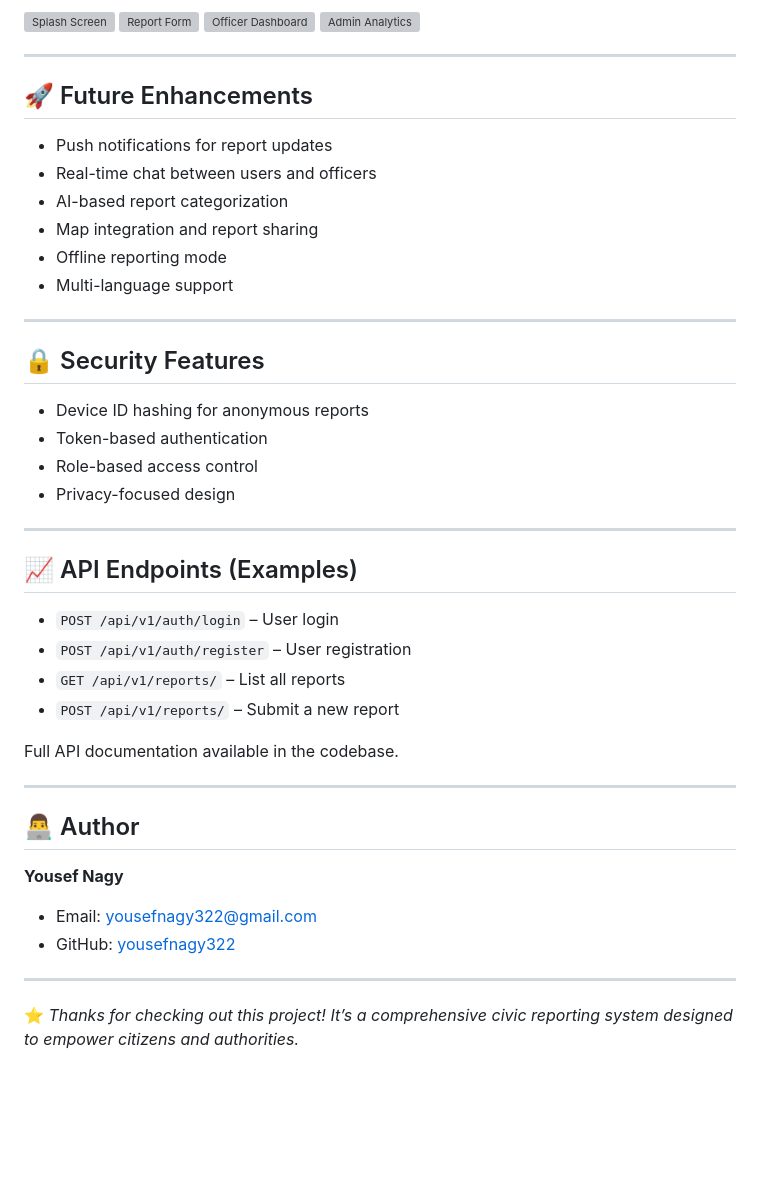
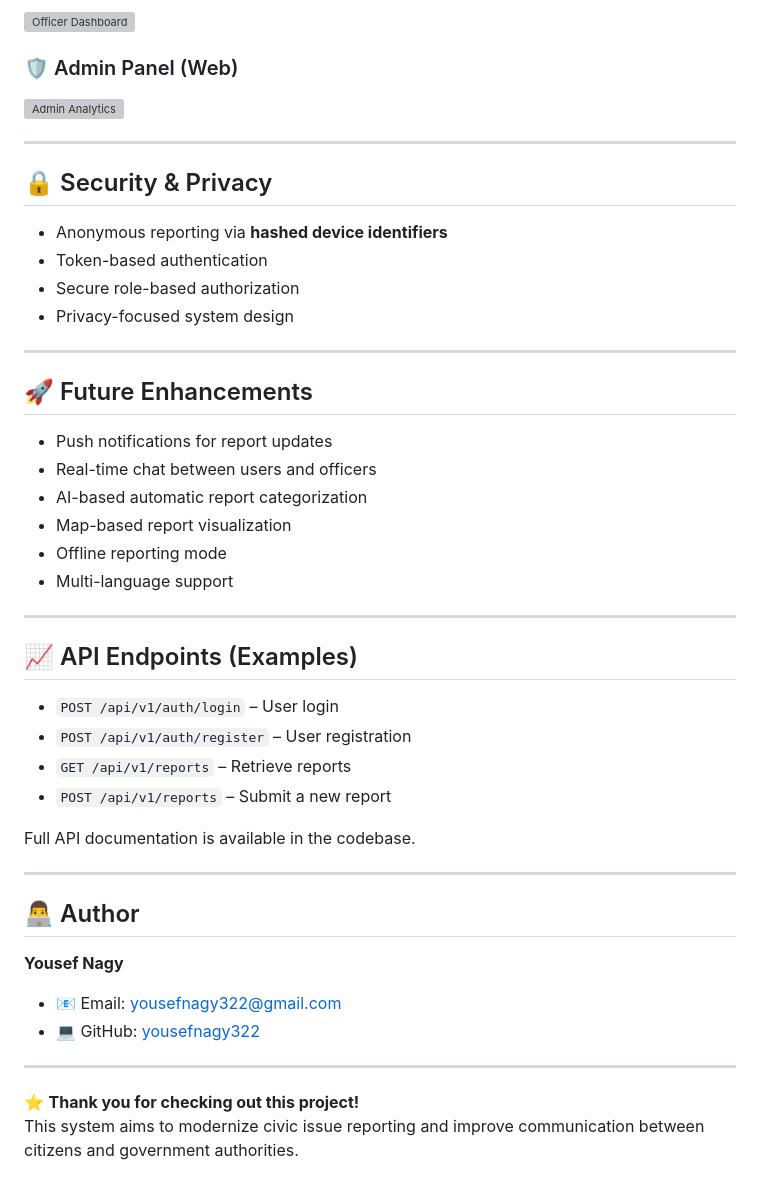
Before and after one commit to yousefnagy322/DEPI-MOI-Mega-Project, a Markdown page: README.md, the part around one of its changes. GitHub-like rendering; blank space fills up the shorter version; grey boxes are pictures that could not be loaded.

```diff
--- a/README.md
+++ b/README.md
@@ -98,36 +141,36 @@ lib/
 ![Officer Dashboard](link-to-screenshot)
+
+### 🛡 Admin Panel (Web)
 ![Admin Analytics](link-to-screenshot)
 
 ---
 
-## 🚀 Future Enhancements
-
-* Push notifications for report updates
-* Real-time chat between users and officers
-* AI-based report categorization
-* Map integration and report sharing
-* Offline reporting mode
-* Multi-language support
+## 🔒 Security & Privacy
+- Anonymous reporting via **hashed device identifiers**
+- Token-based authentication
+- Secure role-based authorization
+- Privacy-focused system design
 
 ---
 
-## 🔒 Security Features
-
-* Device ID hashing for anonymous reports
-* Token-based authentication
-* Role-based access control
-* Privacy-focused design
+## 🚀 Future Enhancements
+- Push notifications for report updates
+- Real-time chat between users and officers
+- AI-based automatic report categorization
+- Map-based report visualization
+- Offline reporting mode
+- Multi-language support
 
 ---
 
 ## 📈 API Endpoints (Examples)
 
-* `POST /api/v1/auth/login` – User login
-* `POST /api/v1/auth/register` – User registration
-* `GET /api/v1/reports/` – List all reports
-* `POST /api/v1/reports/` – Submit a new report
+- `POST /api/v1/auth/login` – User login
+- `POST /api/v1/auth/register` – User registration
+- `GET /api/v1/reports` – Retrieve reports
+- `POST /api/v1/reports` – Submit a new report
 
-Full API documentation available in the codebase.
+Full API documentation is available in the codebase.
 
 ---
 
@@ -135,9 +178,10 @@ Full API documentation available in the codebase.
 
 **Yousef Nagy**
 
-* Email: [yousefnagy322@gmail.com](mailto:yousefnagy322@gmail.com)
-* GitHub: [yousefnagy322](https://github.com/yousefnagy322)
+- 📧 Email: [yousefnagy322@gmail.com](mailto:yousefnagy322@gmail.com)
+- 💻 GitHub: [yousefnagy322](https://github.com/yousefnagy322)
 
 ---
 
-⭐ *Thanks for checking out this project! It’s a comprehensive civic reporting system designed to empower citizens and authorities.*
+⭐ **Thank you for checking out this project!**
+This system aims to modernize civic issue reporting and improve communication between citizens and government authorities.
```
Also changed, not shown: other parts of README.md (+83 -40 lines).
